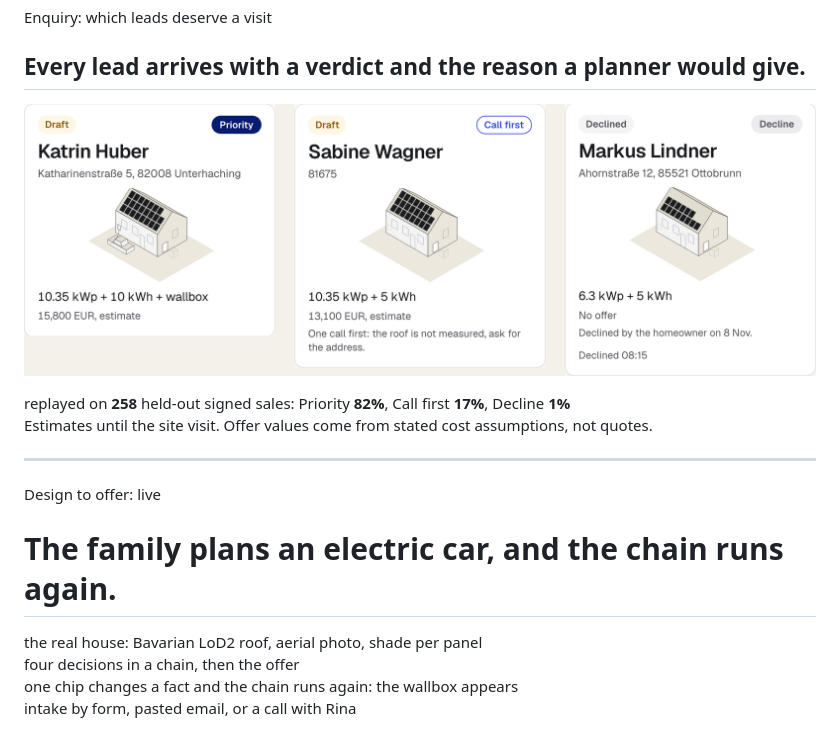
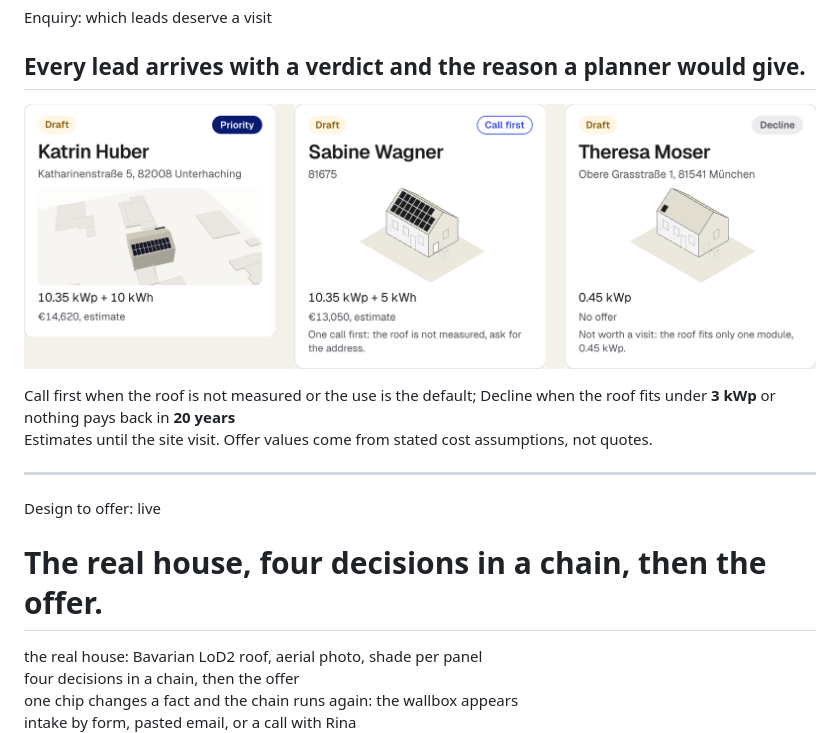
Before and after one commit to xanderys/thinc-hack, a Markdown page: deck/slides.md, the part around the change. GitHub-like rendering; pictures changed too: deck/img/board-verdicts.png.

```diff
--- a/deck/slides.md
+++ b/deck/slides.md
@@ -34,7 +34,7 @@ footer: Marquee
 
 ![h:300](img/board-verdicts.png)
 
-<div class="data">replayed on <b>258</b> held-out signed sales: Priority <b>82%</b>, Call first <b>17%</b>, Decline <b>1%</b></div>
+<div class="data">Call first when the roof is not measured or the use is the default; Decline when the roof fits under <b>3 kWp</b> or nothing pays back in <b>20 years</b></div>
 
 <p class="brief">Estimates until the site visit. Offer values come from stated cost assumptions, not quotes.</p>
 
@@ -47,7 +47,7 @@ footer: Marquee
 <div class="cols">
 <div>
 
-# The family plans an electric car, and the chain runs again.
+# The real house, four decisions in a chain, then the offer.
 
 <div class="data">the real house: Bavarian LoD2 roof, aerial photo, shade per panel<br>four decisions in a chain, then the offer<br>one chip changes a fact and the chain runs again: the wallbox appears<br>intake by form, pasted email, or a call with Rina</div>
 
```
Also changed, not shown: docs/pitch/qa.md (+2 -2 lines), docs/pitch/script.md (+2 -1 lines), 3 other files.
